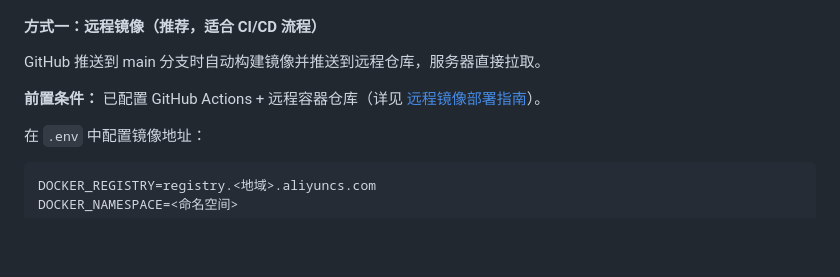
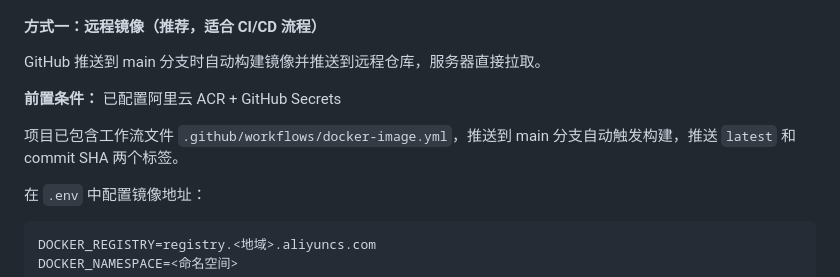
Before and after one commit to E1aina2007/ElainaBlog, a Markdown page: DEPLOY.md, the part around the change. GitHub-like rendering; blank space fills up the shorter version.

Commit message:
docs: 修改文档

```diff
--- a/DEPLOY.md
+++ b/DEPLOY.md
@@ -293,7 +293,9 @@ frontend/public/author/
 
 GitHub 推送到 main 分支时自动构建镜像并推送到远程仓库，服务器直接拉取。
 
-**前置条件：** 已配置 GitHub Actions + 远程容器仓库（详见 [远程镜像部署指南](docs/remote-image-deploy.md)）。
+**前置条件：** 已配置阿里云 ACR + GitHub Secrets
+
+项目已包含工作流文件 `.github/workflows/docker-image.yml`，推送到 main 分支自动触发构建，推送 `latest` 和 commit SHA 两个标签。
 
 在 `.env` 中配置镜像地址：
 
```
